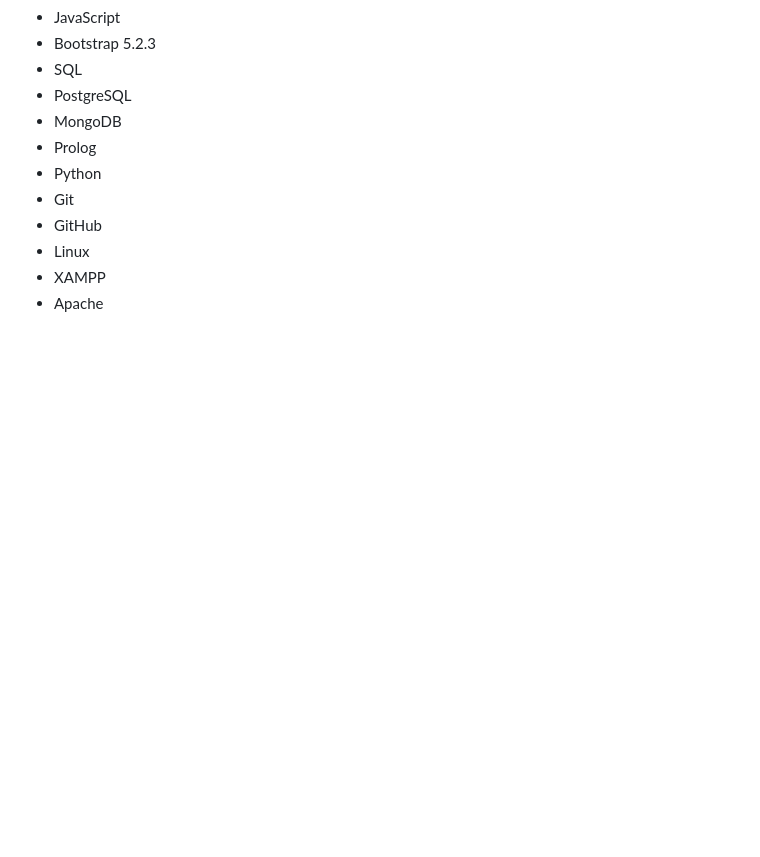
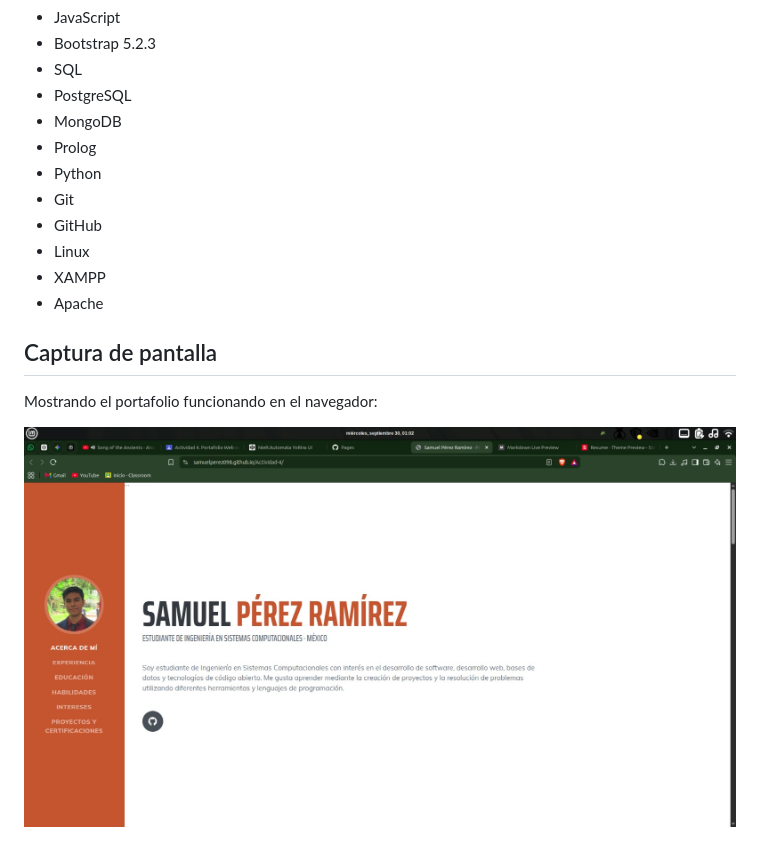
Before and after one commit to SamuelPerez098/Actividad-4, a Markdown page: README.md, the part around the change. GitHub-like rendering; pictures changed too: assets/img/Captura1.jpeg (added); blank space fills up the shorter version.

Commit message:
commi del READMEt

```diff
--- a/README.md
+++ b/README.md
@@ -423,3 +423,9 @@ El proyecto conserva las ventajas de Bootstrap y de la plantilla original, mient
 - Linux
 - XAMPP
 - Apache
+
+## Captura de pantalla
+
+Mostrando el portafolio funcionando en el navegador:
+
+![Portafolio funcionando](assets/img/Captura1.jpeg)
```
Also changed, not shown: assets/img/profilev2.jpg (deleted).
